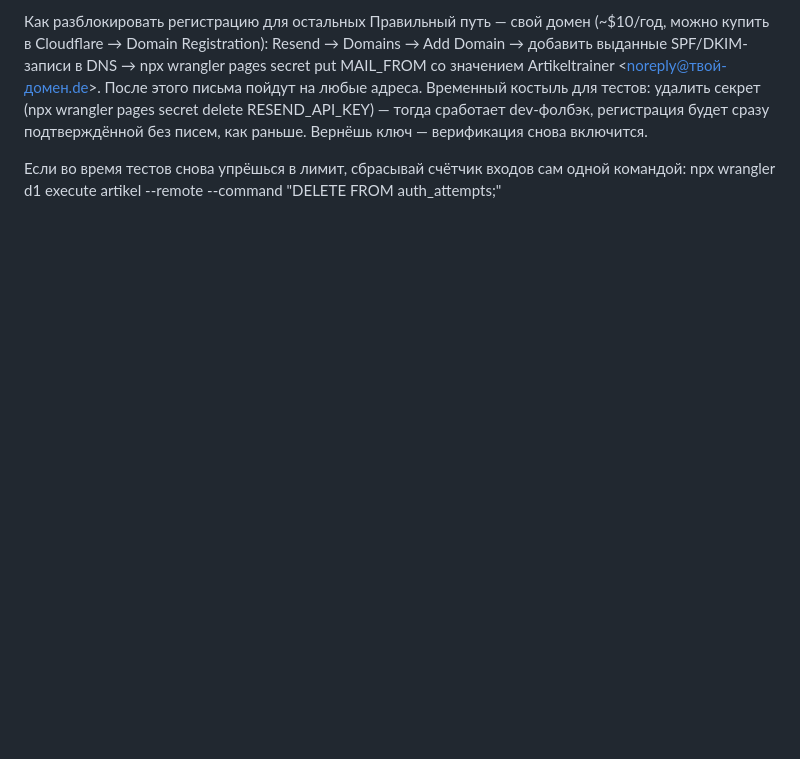
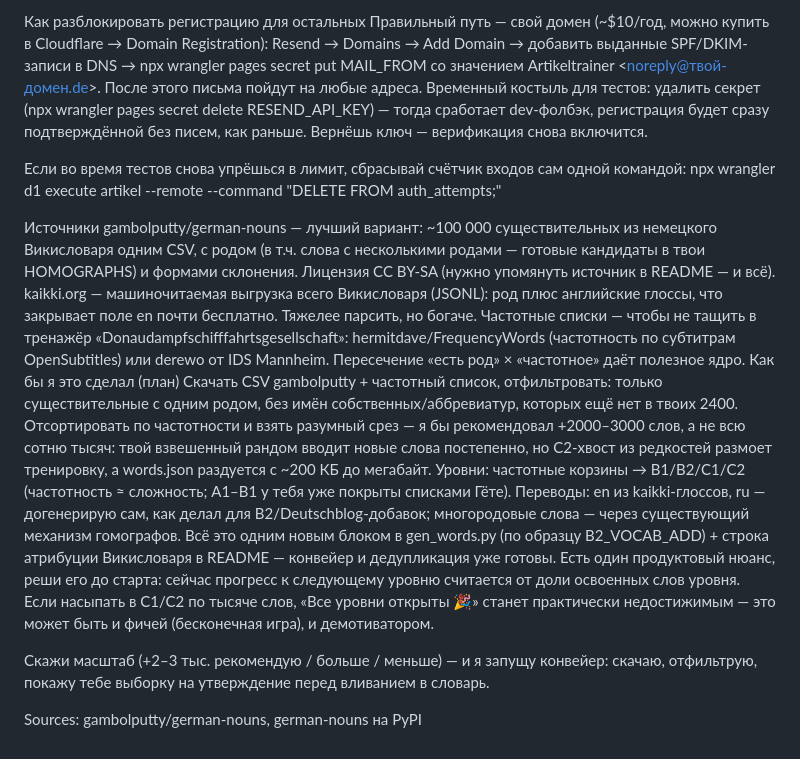
Before and after one commit to IvKovalenko/ArtikelTrainer, a Markdown page: Extension.md, the part around the change. GitHub-like rendering; blank space fills up the shorter version.

Commit message:
Next step

```diff
--- a/Extension.md
+++ b/Extension.md
@@ -21,3 +21,19 @@ npm run deploy
 
 Если во время тестов снова упрёшься в лимит, сбрасывай счётчик входов сам одной командой:
 npx wrangler d1 execute artikel --remote --command "DELETE FROM auth_attempts;"
+
+Источники
+gambolputty/german-nouns — лучший вариант: ~100 000 существительных из немецкого Викисловаря одним CSV, с родом (в т.ч. слова с несколькими родами — готовые кандидаты в твои HOMOGRAPHS) и формами склонения. Лицензия CC BY-SA (нужно упомянуть источник в README — и всё).
+kaikki.org — машиночитаемая выгрузка всего Викисловаря (JSONL): род плюс английские глоссы, что закрывает поле en почти бесплатно. Тяжелее парсить, но богаче.
+Частотные списки — чтобы не тащить в тренажёр «Donaudampfschifffahrtsgesellschaft»: hermitdave/FrequencyWords (частотность по субтитрам OpenSubtitles) или derewo от IDS Mannheim. Пересечение «есть род» × «частотное» даёт полезное ядро.
+Как бы я это сделал (план)
+Скачать CSV gambolputty + частотный список, отфильтровать: только существительные с одним родом, без имён собственных/аббревиатур, которых ещё нет в твоих 2400.
+Отсортировать по частотности и взять разумный срез — я бы рекомендовал +2000–3000 слов, а не всю сотню тысяч: твой взвешенный рандом вводит новые слова постепенно, но C2-хвост из редкостей размоет тренировку, а words.json раздуется с ~200 КБ до мегабайт.
+Уровни: частотные корзины → B1/B2/C1/C2 (частотность ≈ сложность; A1–B1 у тебя уже покрыты списками Гёте).
+Переводы: en из kaikki-глоссов, ru — догенерирую сам, как делал для B2/Deutschblog-добавок; многородовые слова — через существующий механизм гомографов.
+Всё это одним новым блоком в gen_words.py (по образцу B2_VOCAB_ADD) + строка атрибуции Викисловаря в README — конвейер и дедупликация уже готовы.
+Есть один продуктовый нюанс, реши его до старта: сейчас прогресс к следующему уровню считается от доли освоенных слов уровня. Если насыпать в C1/C2 по тысяче слов, «Все уровни открыты 🎉» станет практически недостижимым — это может быть и фичей (бесконечная игра), и демотиватором.
+
+Скажи масштаб (+2–3 тыс. рекомендую / больше / меньше) — и я запущу конвейер: скачаю, отфильтрую, покажу тебе выборку на утверждение перед вливанием в словарь.
+
+Sources: gambolputty/german-nouns, german-nouns на PyPI
```
